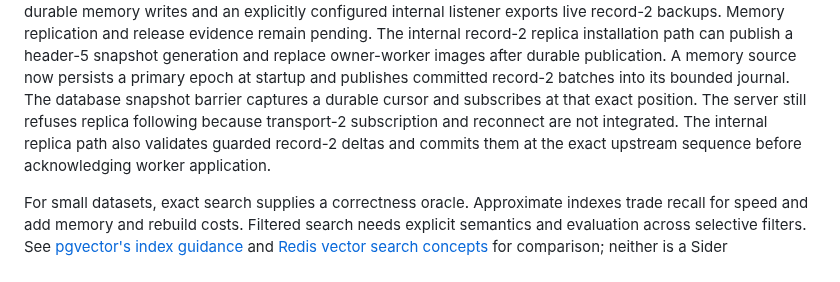
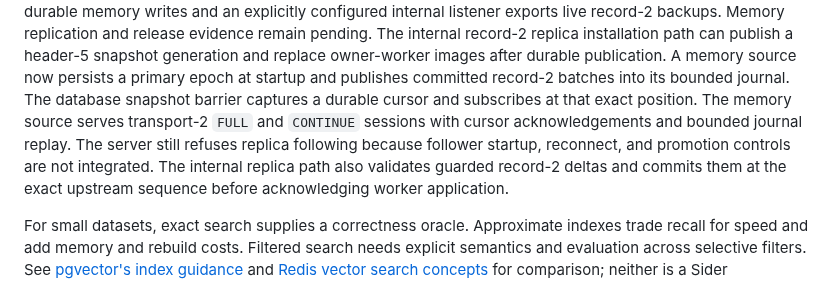
Before and after one commit to djairofilho/sider, a Markdown page: docs/next-development.md, the part around the change. GitHub-like rendering.

Commit message:
docs(memory): record source transport stage

```diff
--- a/docs/next-development.md
+++ b/docs/next-development.md
@@ -107,8 +107,10 @@ path can publish a header-5 snapshot generation and replace owner-worker images
 after durable publication. A memory source now persists a primary epoch at
 startup and publishes committed record-2 batches into its bounded journal.
 The database snapshot barrier captures a durable cursor and subscribes at that
-exact position. The server still refuses replica following because transport-2
-subscription and reconnect are not integrated.
+exact position. The memory source serves transport-2 `FULL` and `CONTINUE`
+sessions with cursor acknowledgements and bounded journal replay. The server
+still refuses replica following because follower startup, reconnect, and
+promotion controls are not integrated.
 The internal replica path also validates guarded record-2 deltas and commits them
 at the exact upstream sequence before acknowledging worker application.
 
```
